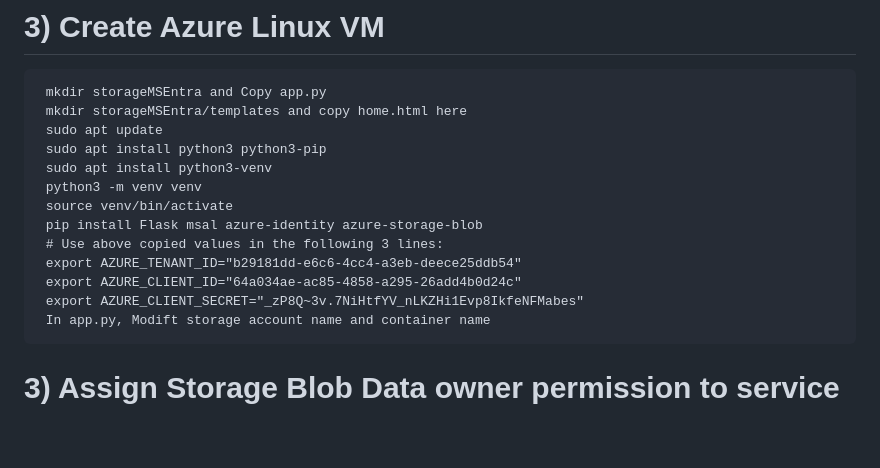
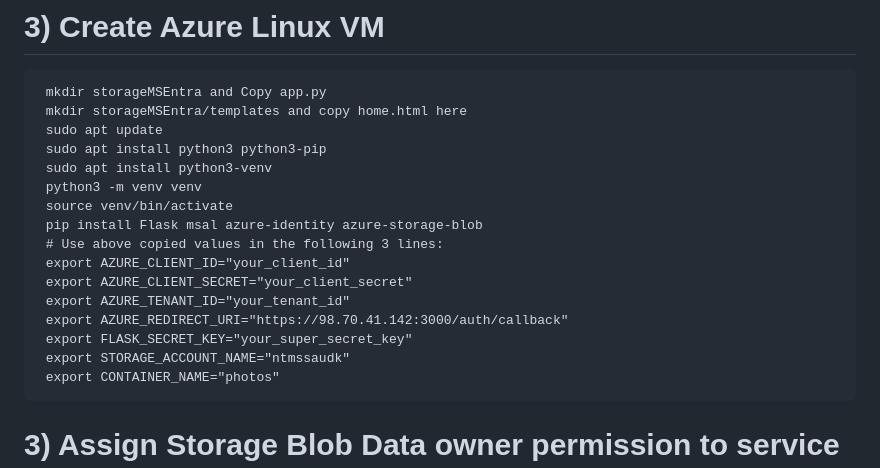
Before and after one commit to sanjayntms/storageMSEntra, a Markdown page: README.md, the part around the change. Drawn GitHub-style; blank space fills up the shorter version.

```diff
--- a/README.md
+++ b/README.md
@@ -52,8 +52,11 @@ This section outlines the auditing implications when using Account Keys versus U
      source venv/bin/activate
      pip install Flask msal azure-identity azure-storage-blob
      # Use above copied values in the following 3 lines:
-     export AZURE_TENANT_ID="b29181dd-e6c6-4cc4-a3eb-deece25ddb54"
-     export AZURE_CLIENT_ID="64a034ae-ac85-4858-a295-26add4b0d24c"
-     export AZURE_CLIENT_SECRET="_zP8Q~3v.7NiHtfYV_nLKZHi1Evp8IkfeNFMabes"
-     In app.py, Modift storage account name and container name
+     export AZURE_CLIENT_ID="your_client_id"
+     export AZURE_CLIENT_SECRET="your_client_secret"
+     export AZURE_TENANT_ID="your_tenant_id"
+     export AZURE_REDIRECT_URI="https://98.70.41.142:3000/auth/callback"
+     export FLASK_SECRET_KEY="your_super_secret_key"
+     export STORAGE_ACCOUNT_NAME="ntmssaudk"
+     export CONTAINER_NAME="photos"
 # 3) Assign Storage Blob Data owner permission to service principal - photo
```
